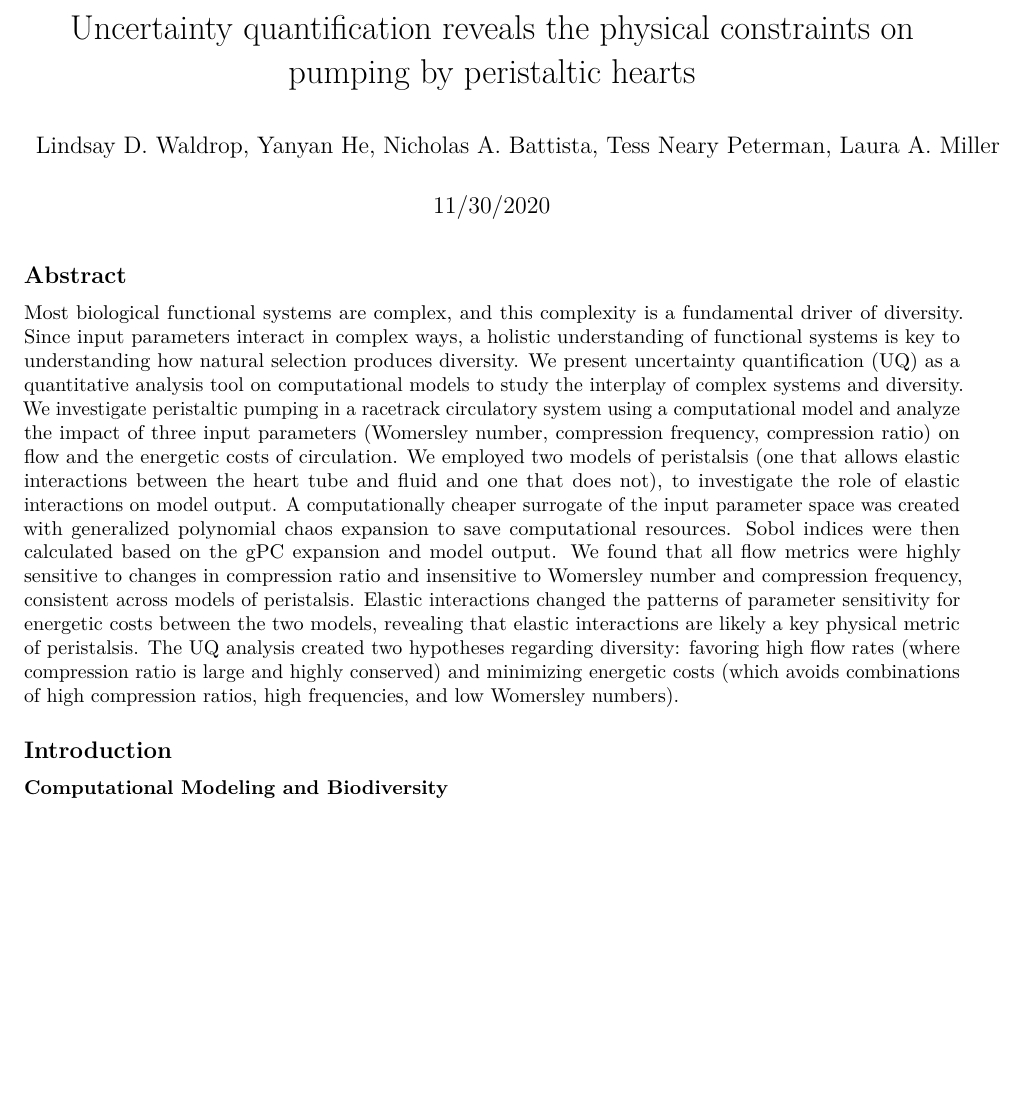
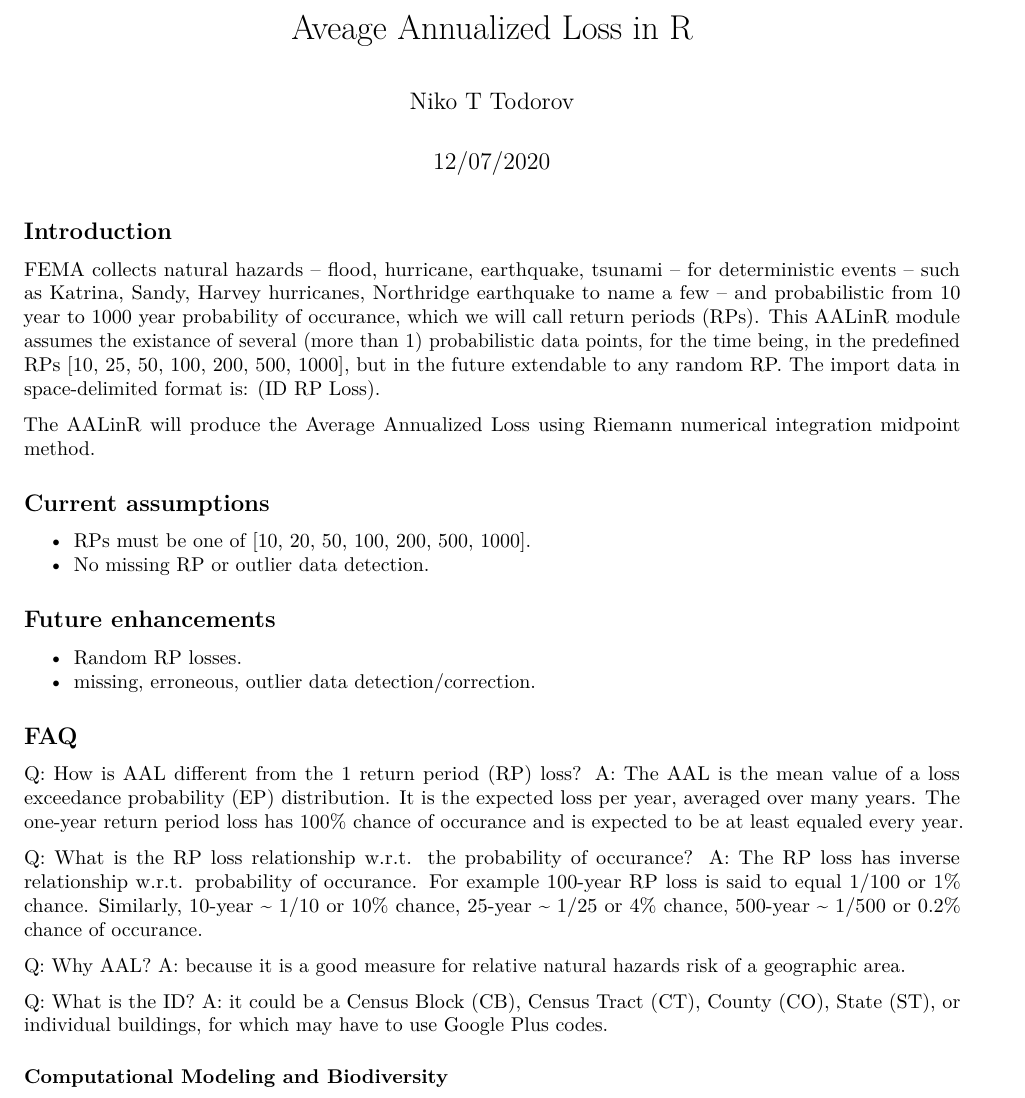
Before and after one commit to CS-510-Fall-2020/AALinR, an R Markdown document (pub/AALinR-markdown.Rmd): part of page 1 of 6 before the commit and part of page 1 of 7 after it, cut at the place of the change, the shorter picture padded with empty space. Rendered offline with R 4.5, knitr and Pandoc, then LaTeX, with nearby package versions; some code elsewhere in the file could not run offline; a font, style sheet, LaTeX package, included part or bibliography that could not be used is replaced or left out.

Commit message:
begin markdown based on proffesor's samples

````diff
--- a/src/AALinR-markdown.Rmd
+++ b/pub/AALinR-markdown.Rmd
@@ -1,9 +1,7 @@
 ---
-title: Uncertainty quantification reveals the physical constraints on pumping by peristaltic
-  hearts
-author: Lindsay D. Waldrop, Yanyan He, Nicholas A. Battista, Tess Neary Peterman,
-  Laura A. Miller
-date: "11/30/2020"
+title: Aveage Annualized Loss in R
+author: Niko T Todorov
+date: "12/07/2020"
 output:
   pdf_document: default
   html_document:
@@ -17,11 +15,37 @@ csl: journal-of-the-royal-society-interface.csl
 knitr::opts_chunk$set(echo = TRUE)
 ```
 
-## Abstract
+## Introduction
 
-Most biological functional systems are complex, and this complexity is a fundamental driver of diversity. Since input parameters interact in complex ways, a holistic understanding of functional systems is key to understanding how natural selection produces diversity. We present uncertainty quantification (UQ) as a quantitative analysis tool on computational models to study the interplay of complex systems and diversity. We investigate peristaltic pumping in a racetrack circulatory system using a computational model and analyze the impact of three input parameters (Womersley number, compression frequency, compression ratio) on flow and the energetic costs of circulation. We employed two models of peristalsis (one that allows elastic interactions between the heart tube and fluid and one that does not), to investigate the role of elastic interactions on model output. A computationally cheaper surrogate of the input parameter space was created with generalized polynomial chaos expansion to save computational resources. Sobol indices were then calculated based on the gPC expansion and model output. We found that all flow metrics were highly sensitive to changes in compression ratio and insensitive to Womersley number and compression frequency, consistent across models of peristalsis. Elastic interactions changed the patterns of parameter sensitivity for energetic costs between the two models, revealing that elastic interactions are likely a key physical metric of peristalsis. The UQ analysis created two hypotheses regarding diversity: favoring high flow rates (where compression ratio is large and highly conserved) and minimizing energetic costs (which avoids combinations of high compression ratios, high frequencies, and low Womersley numbers).
+FEMA collects natural hazards -- flood, hurricane, earthquake, tsunami -- for deterministic events -- such as Katrina, Sandy, Harvey hurricanes, Northridge earthquake to name a few -- and probabilistic from 10 year to 1000 year probability of occurance, which we will call return periods (RPs). This AALinR module assumes the existance of  several (more than 1) probabilistic data points, for the time being, in the predefined RPs [10, 25, 50, 100, 200, 500, 1000], but in the future extendable to any random RP. The import data in space-delimited format is: (ID RP Loss).
 
-## Introduction
+The AALinR will produce the Average Annualized Loss using Riemann numerical integration midpoint method.
+
+## Current assumptions
+
+- RPs must be one of [10, 20, 50, 100, 200, 500, 1000].
+- No missing RP or outlier data detection.
+
+## Future enhancements
+
+- Random RP losses.
+- missing, erroneous, outlier data detection/correction.
+
+
+
+## FAQ
+
+Q: How is AAL different from the 1 return period (RP) loss?
+A: The AAL is the mean value of a loss exceedance probability (EP) distribution. It is the expected loss per year, averaged over many years. The one-year return period loss has 100% chance of occurance and is expected to be at least equaled every year.
+
+Q: What is the RP loss relationship w.r.t. the probability of occurance?
+A: The RP loss has inverse relationship w.r.t. probability of occurance. For example 100-year RP loss is said to equal 1/100 or 1% chance. Similarly, 10-year ~ 1/10 or 10% chance, 25-year ~ 1/25 or 4% chance, 500-year ~ 1/500 or 0.2% chance of occurance.
+
+Q: Why AAL?
+A: because it is a good measure for relative natural hazards risk of a geographic area.
+
+Q: What is the ID?
+A: it could be a Census Block (CB), Census Tract (CT), County (CO), State (ST), or individual buildings, for which may have to use Google Plus codes.
 
 ### Computational Modeling and Biodiversity
 
--- /dev/null
+++ b/src/TODO.txt
@@ -0,0 +1,2 @@
+packages<-c("textdata","dplyr","gutenbergr","tidytext","wordcloud")
+install.packages(setdiff(packages, rownames(installed.packages())))
````
Also changed, not shown: Rplot.png (deleted), pub/AALinR-BibLaTex-Word.Rmd (renamed from src/AALinR-BibLaTex-Word.Rmd), pub/AALinR-markdown.tex (renamed from src/AALinR-markdown.tex), pub/BibLaTex.bib (renamed from src/BibLaTex.bib), pub/journal-of-the-royal-society-interface.csl (renamed from src/journal-of-the-royal-society-interface.csl), pub/AALinR-markdown.Rmd (4 more changed lines), 2 other files.
